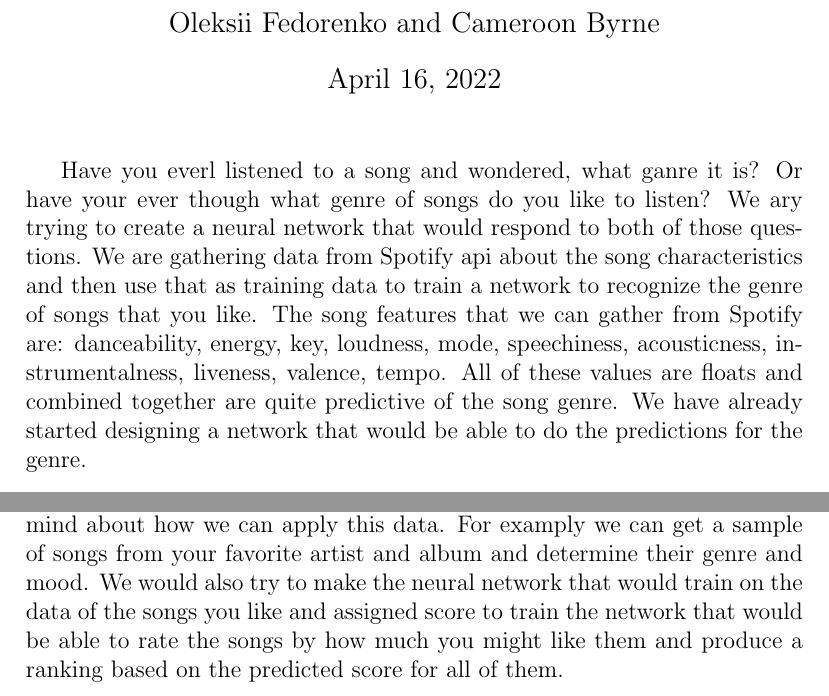
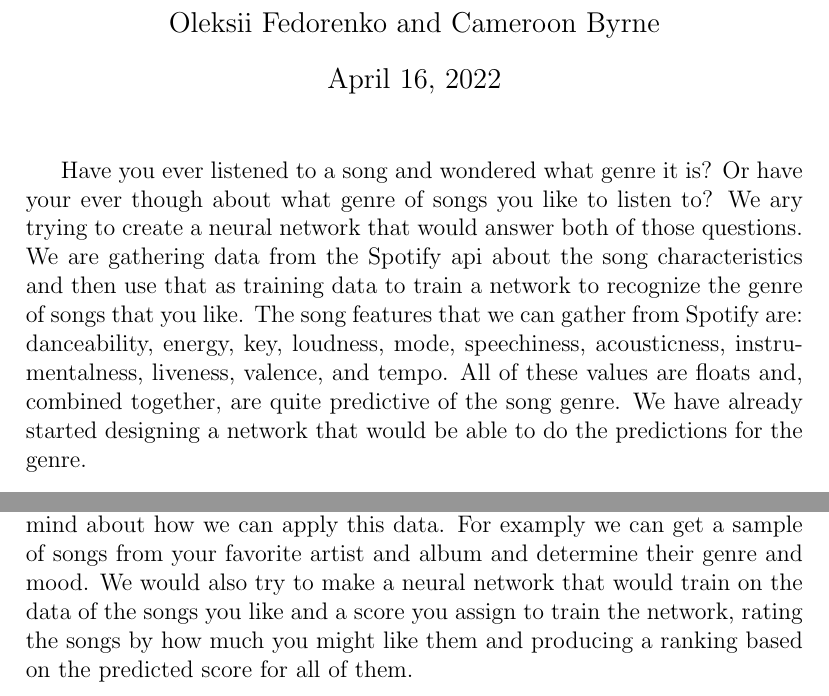
Before and after one commit to fedorenkood/spotify_recommendations, a LaTeX document (ecse484_a10.tex): two parts of pages 1 and 2 of 2, joined at a grey line, cut so that both start at the same text. Compiled offline with pdfLaTeX.

Commit message:
quick edits
edits

```diff
--- a/ecse484_a10.tex
+++ b/ecse484_a10.tex
@@ -64,7 +64,7 @@
     \author{Oleksii Fedorenko and Cameroon Byrne}
     \maketitle
 
-    Have you everl listened to a song and wondered, what ganre it is? Or have your ever though what genre of songs do you like to listen? We ary trying to create a neural network that would respond to both of those questions. We are gathering data from Spotify api about the song characteristics and then use that as training data to train a network to recognize the genre of songs that you like. The song features that we can gather from Spotify are: danceability, energy, key, loudness, mode, speechiness, acousticness, instrumentalness, liveness, valence, tempo. All of these values are floats and combined together are quite predictive of the song genre. We have already started designing a network that would be able to do the predictions for the genre.
+    Have you ever listened to a song and wondered what genre it is? Or have your ever though about what genre of songs you like to listen to? We ary trying to create a neural network that would answer both of those questions. We are gathering data from the Spotify api about the song characteristics and then use that as training data to train a network to recognize the genre of songs that you like. The song features that we can gather from Spotify are: danceability, energy, key, loudness, mode, speechiness, acousticness, instrumentalness, liveness, valence, and tempo. All of these values are floats and, combined together, are quite predictive of the song genre. We have already started designing a network that would be able to do the predictions for the genre.
 
     \FloatBarrier
     \begin{figure}[H]
@@ -91,5 +91,5 @@
         }
     \end{figure}
 
-    But we would not stop there. There are a couple of ideas we have in mind about how we can apply this data. For examply we can get a sample of songs from your favorite artist and album and determine their genre and mood. We would also try to make the neural network that would train on the data of the songs you like and assigned score to train the network that would be able to rate the songs by how much you might like them and produce a ranking based on the predicted score for all of them.
+    But we would not stop there. There are a couple of ideas we have in mind about how we can apply this data. For examply we can get a sample of songs from your favorite artist and album and determine their genre and mood. We would also try to make a neural network that would train on the data of the songs you like and a score you assign to train the network, rating the songs by how much you might like them and producing a ranking based on the predicted score for all of them.
 \end{document}
```
